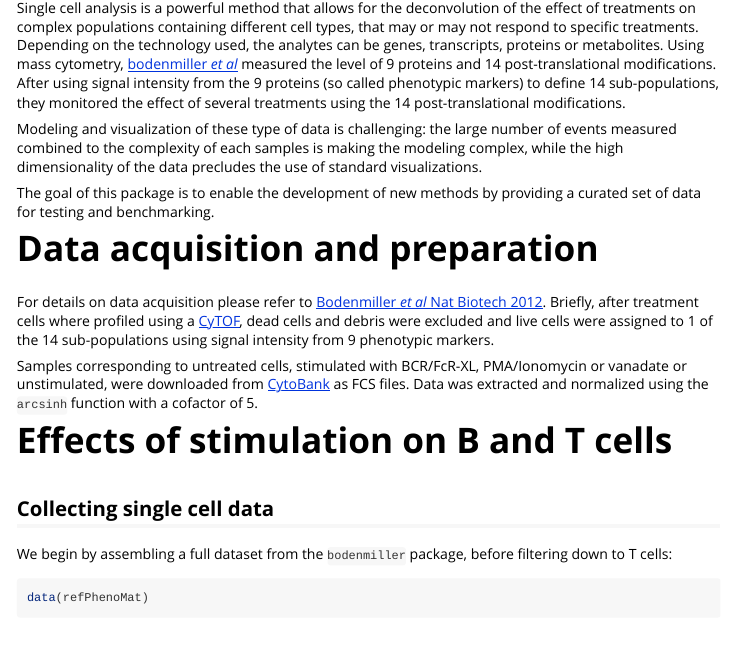
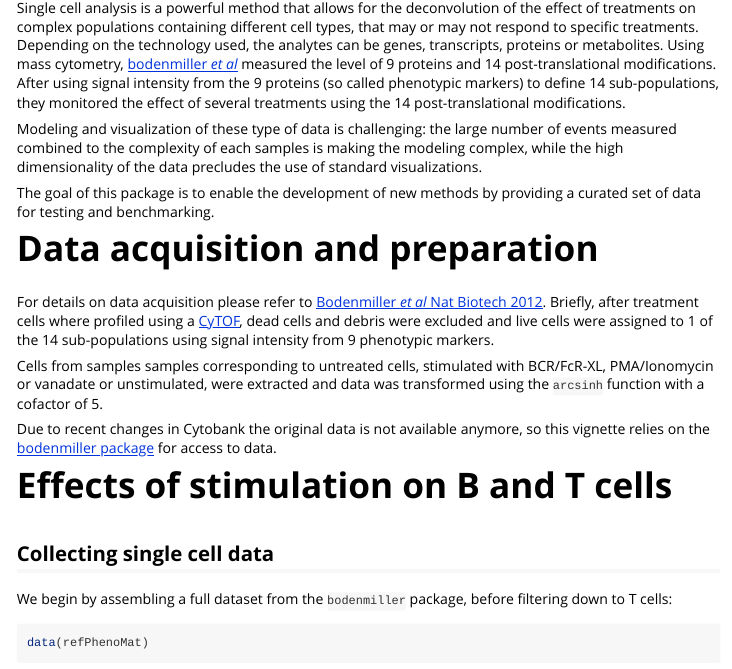
Before and after one commit to yannabraham/Radviz, an R Markdown document (vignettes/multivariate_analysis.Rmd): the page in a window 1100 px wide, from 300 px down. Rendered offline with R 4.5, knitr and Pandoc, with nearby package versions; some code elsewhere in the file could not run offline.

Commit message:
updated links in vignettes

```diff
--- a/vignettes/multivariate_analysis.Rmd
+++ b/vignettes/multivariate_analysis.Rmd
@@ -32,7 +32,7 @@ knitr::opts_chunk$set(warning=TRUE,
 
 # Multiplexed mass cytometry profiling of cellular states perturbed by small-molecule regulators
 
-Single cell analysis is a powerful method that allows for the deconvolution of the effect of treatments on complex populations containing different cell types, that may or may not respond to specific treatments. Depending on the technology used, the analytes can be genes, transcripts, proteins or metabolites. Using mass cytometry, [bodenmiller *et al*](https://www.nature.com/nbt/journal/v30/n9/full/nbt.2317.html) measured  the level of 9 proteins and 14 post-translational modifications. After using signal intensity from the 9 proteins (so called phenotypic markers) to define 14 sub-populations, they monitored the effect of several treatments using the 14 post-translational modifications.
+Single cell analysis is a powerful method that allows for the deconvolution of the effect of treatments on complex populations containing different cell types, that may or may not respond to specific treatments. Depending on the technology used, the analytes can be genes, transcripts, proteins or metabolites. Using mass cytometry, [bodenmiller *et al*](https://www.nature.com/articles/nbt.2317) measured  the level of 9 proteins and 14 post-translational modifications. After using signal intensity from the 9 proteins (so called phenotypic markers) to define 14 sub-populations, they monitored the effect of several treatments using the 14 post-translational modifications.
 
 Modeling and visualization of these type of data is challenging: the large number of events measured combined to the complexity of each samples is making the modeling complex, while the high dimensionality of the data precludes the use of standard visualizations.
 
@@ -40,9 +40,11 @@ The goal of this package is to enable the development of new methods by providin
 
 # Data acquisition and preparation
 
-For details on data acquisition please refer to [Bodenmiller *et al* Nat Biotech 2012](https://www.nature.com/nbt/journal/v30/n9/full/nbt.2317.html). Briefly, after treatment cells where profiled using a [CyTOF](https://www.fluidigm.com/products/helios), dead cells and debris were excluded and live cells were assigned to 1 of the 14 sub-populations using signal intensity from 9 phenotypic markers.
+For details on data acquisition please refer to [Bodenmiller *et al* Nat Biotech 2012](https://www.nature.com/articles/nbt.2317). Briefly, after treatment cells where profiled using a [CyTOF](https://www.fluidigm.com/products/helios), dead cells and debris were excluded and live cells were assigned to 1 of the 14 sub-populations using signal intensity from 9 phenotypic markers.
 
-Samples corresponding to untreated cells, stimulated with BCR/FcR-XL, PMA/Ionomycin or vanadate or unstimulated, were downloaded from [CytoBank](https://reports.cytobank.org/105/v2) as FCS files. Data was extracted and normalized using the `arcsinh` function with a cofactor of 5.
+Cells from samples samples corresponding to untreated cells, stimulated with BCR/FcR-XL, PMA/Ionomycin or vanadate or unstimulated, were extracted and data was transformed using the `arcsinh` function with a cofactor of 5.
+
+Due to recent changes in Cytobank the original data is not available anymore, so this vignette relies on the [bodenmiller package](https://cran.r-project.org/package=bodenmiller) for access to data.
 
 # Effects of stimulation on B and T cells
 
```
Also changed, not shown: vignettes/single_cell_projections.Rmd (+1 -1 lines).
